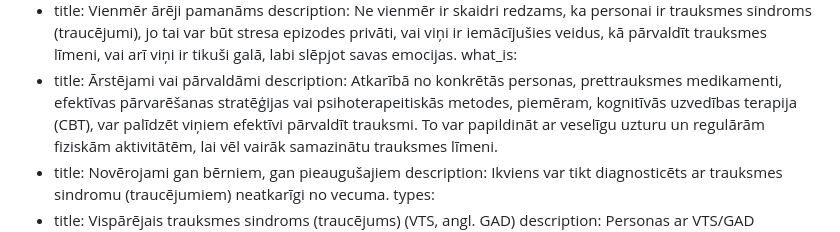
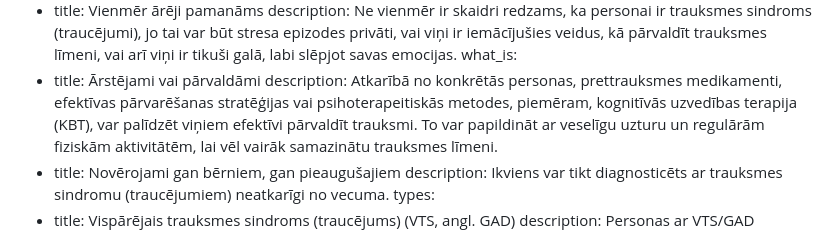
Before and after one commit to armn/mentalaveseliba, a Markdown page: src/raksti/trauksme.md, the part around the change. Rendered like a GitHub page.

```diff
--- a/src/raksti/trauksme.md
+++ b/src/raksti/trauksme.md
@@ -34,7 +34,7 @@ what_is:
   - title: Ārstējami vai pārvaldāmi
     description: Atkarībā no konkrētās personas, prettrauksmes medikamenti,
       efektīvas pārvarēšanas stratēģijas vai psihoterapeitiskās metodes,
-      piemēram, kognitīvās uzvedības terapija (CBT), var palīdzēt viņiem
+      piemēram, kognitīvās uzvedības terapija (KBT), var palīdzēt viņiem
       efektīvi pārvaldīt trauksmi. To var papildināt ar veselīgu uzturu un
       regulārām fiziskām aktivitātēm, lai vēl vairāk samazinātu trauksmes
       līmeni.
```
Also changed, not shown: src/raksti/bipolarie.md (+8 -4 lines), src/raksti/dit.md (+1 -1 lines).
